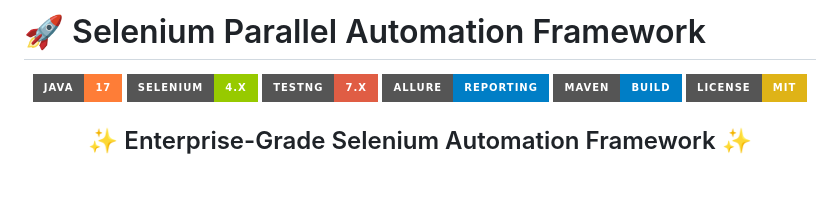
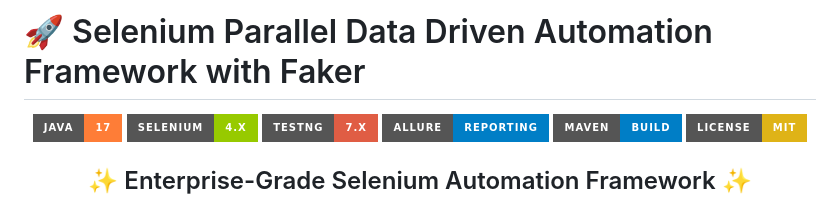
Before and after one commit to amal2004/Selenium-Parallel-DataDriven-Framework-Allure-Faker, a Markdown page: README.md, the part around the change. GitHub-like rendering; badges without logos; blank space fills up the shorter version.

```diff
--- a/README.md
+++ b/README.md
@@ -1,4 +1,4 @@
-# 🚀 Selenium Parallel Automation Framework
+# 🚀 Selenium Parallel Data Driven Automation Framework with Faker
 
 <div align="center">
 
```
